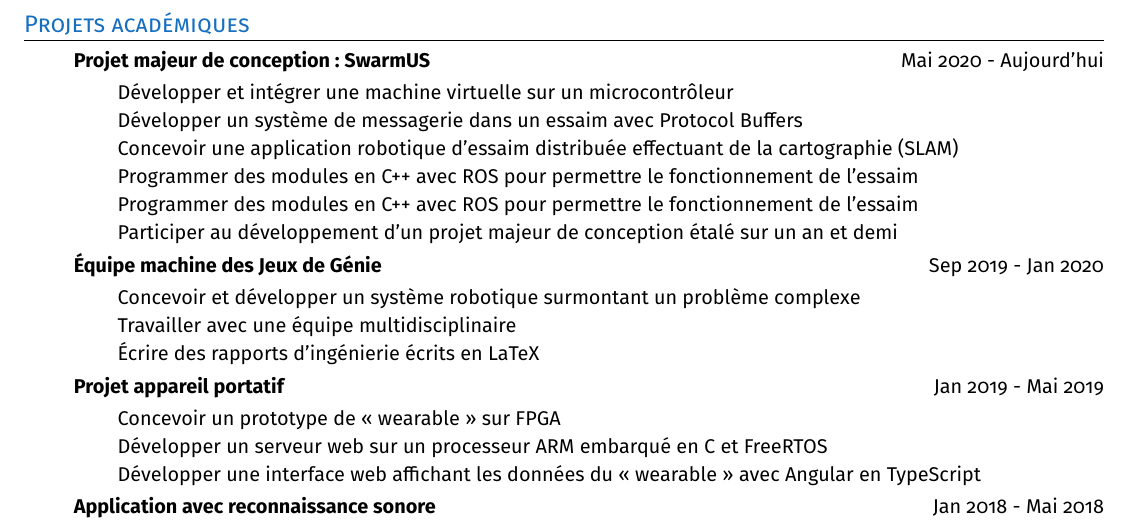
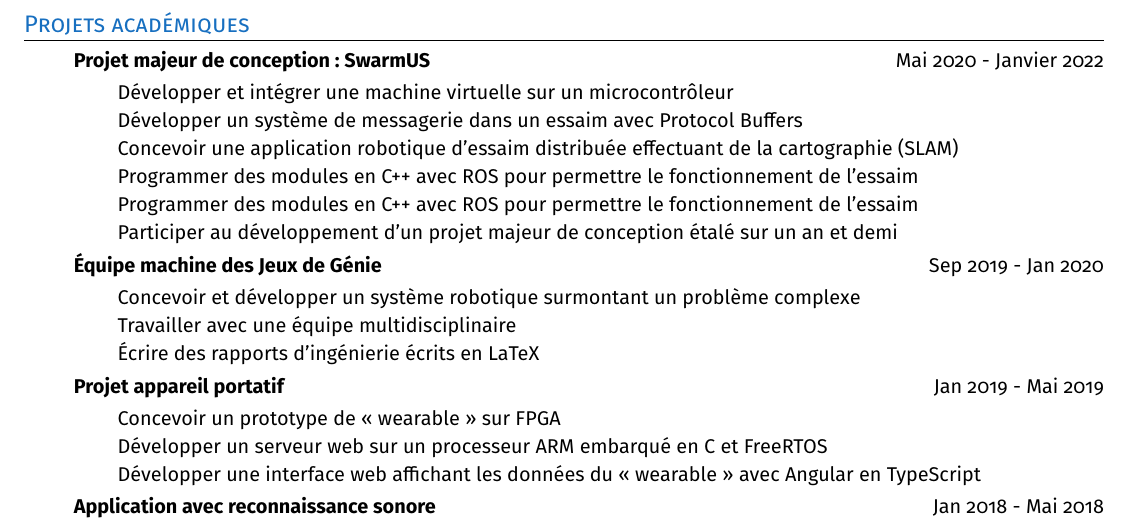
Before and after one commit to xgroleau/Curriculum-Vitae, a LaTeX CV (resume_fr.tex, which reads sections/resume_content.tex): part of page 2 of 2, cut so that both start at the same text. Compiled offline with pdfLaTeX.

Commit message:
Ended swarmus

```diff
--- a/sections/resume_content.tex
+++ b/sections/resume_content.tex
@@ -188,8 +188,8 @@
 \sectionEnFr{Academic projects}{Projets académiques}
     \resumeSubHeadingListStart
       \resumeProjectHeadingEnFr
-          {Major design project: SwarmUS}{May 2020 - Present}
-          {Projet majeur de conception: SwarmUS}{Mai 2020 - Aujourd’hui}
+          {Major design project: SwarmUS}{May 2020 - January 2022}
+          {Projet majeur de conception: SwarmUS}{Mai 2020 - Janvier 2022}
             \resumeItemListStart
                 \resumeItemEnFr
                     {Develop and integrate a virtual machine on a microcontroller}
```
